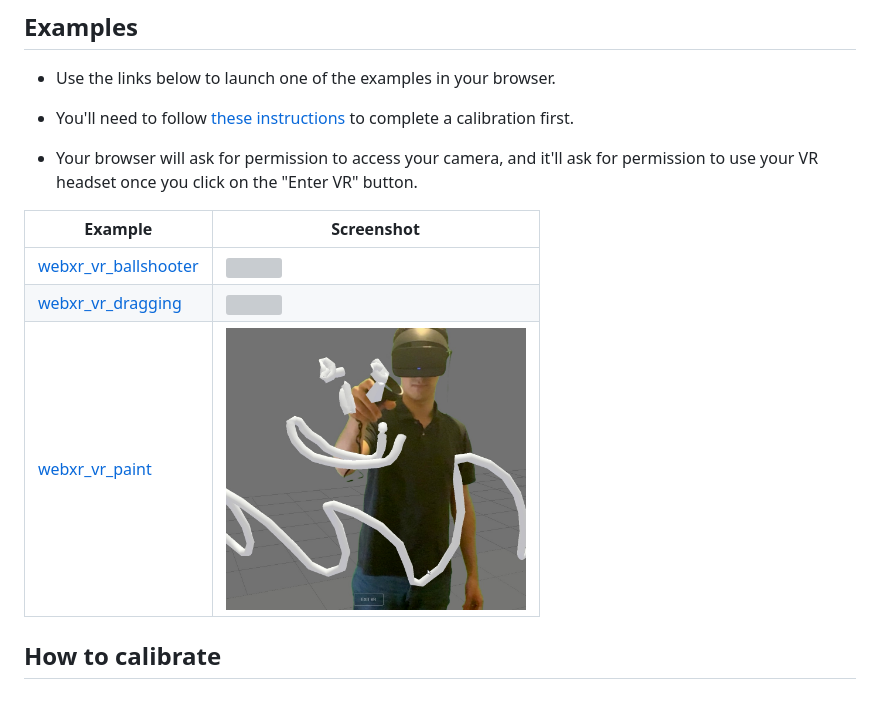
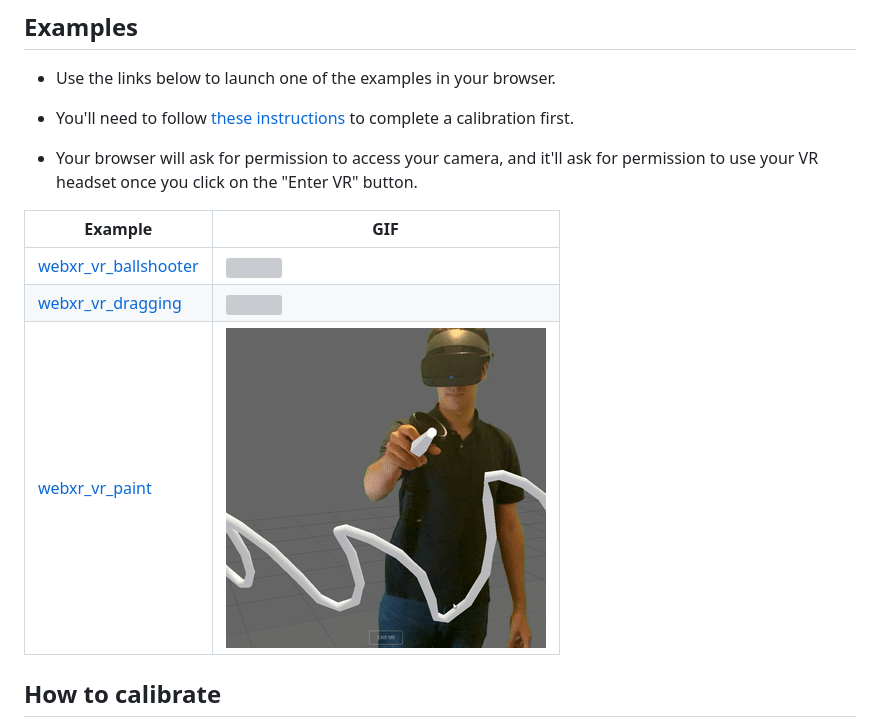
Before and after one commit to fabio914/reality-mixer-js, a Markdown page: README.md, the part around the change. GitHub-like rendering; pictures changed too: screenshots/webxr_vr_paint.gif (added), screenshots/webxr_vr_paint.jpg (deleted); blank space fills up the shorter version; grey boxes are pictures that could not be loaded.

Commit message:
Third GIF

```diff
--- a/README.md
+++ b/README.md
@@ -26,11 +26,11 @@ Keep in mind that this is still just a prototype and that I'm not a frontend dev
 
  - Your browser will ask for permission to access your camera, and it'll ask for permission to use your VR headset once you click on the "Enter VR" button.
 
-| Example | Screenshot |
+| Example | GIF |
 |---------|---------------|
 | [webxr_vr_ballshooter](https://fabio914.github.io/reality-mixer-js/examples/webxr_vr_ballshooter.html) | <img src="screenshots/webxr_vr_ballshooter.gif" width="320" /> |
 | [webxr_vr_dragging](https://fabio914.github.io/reality-mixer-js/examples/webxr_vr_dragging.html) | <img src="screenshots/webxr_vr_dragging.gif" width="320" /> |
-| [webxr_vr_paint](https://fabio914.github.io/reality-mixer-js/examples/webxr_vr_paint.html) | <img src="screenshots/webxr_vr_paint.jpg" width="300" /> |
+| [webxr_vr_paint](https://fabio914.github.io/reality-mixer-js/examples/webxr_vr_paint.html) | <img src="screenshots/webxr_vr_paint.gif" width="320" /> |
 
 ## How to calibrate
 
```
